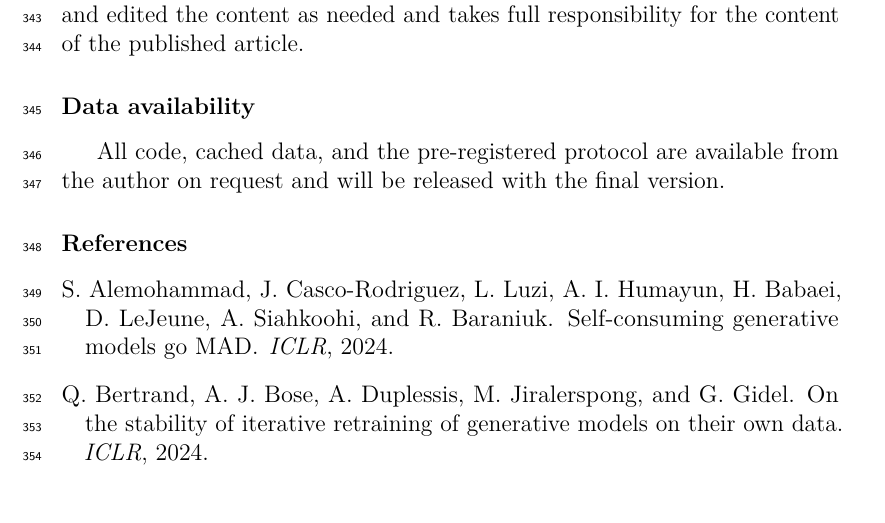
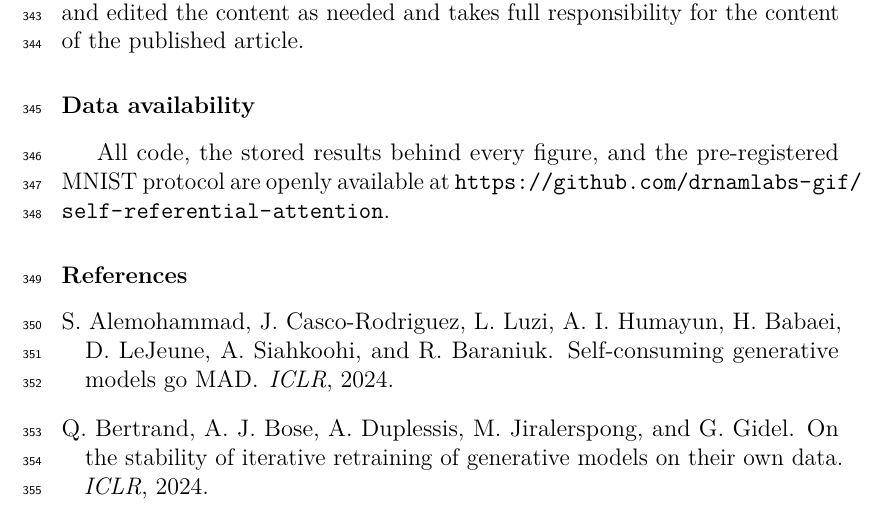
Before and after one commit to drnamlabs-gif/self-referential-attention, a LaTeX paper (paper/neucom.tex): part of page 14 of 16, cut so that both start at the same text. Compiled offline with pdfLaTeX.

Commit message:
Paper: point data availability to this repository

```diff
--- a/paper/neucom.tex
+++ b/paper/neucom.tex
@@ -572,8 +572,9 @@ draft and edit the text. After using these tools, the author reviewed and edited
 content as needed and takes full responsibility for the content of the published article.
 
 \section*{Data availability}
-All code, cached data, and the pre-registered protocol are available from
-the author on request and will be released with the final version.
+All code, the stored results behind every figure, and the pre-registered
+MNIST protocol are openly available at
+\url{https://github.com/drnamlabs-gif/self-referential-attention}.
 
 \begin{thebibliography}{99}
 
```
Also changed, not shown: paper/neucom.pdf.
